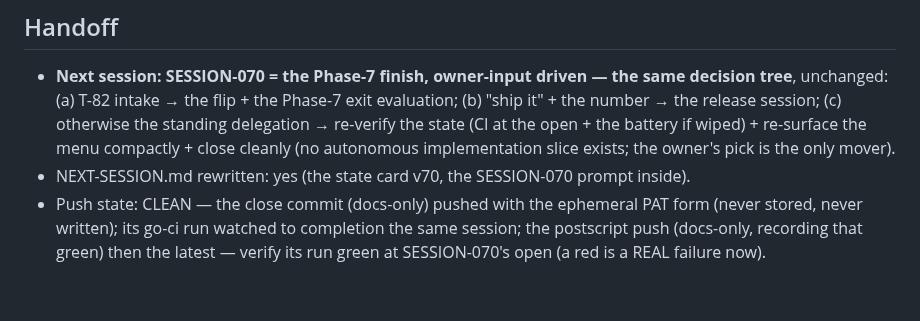
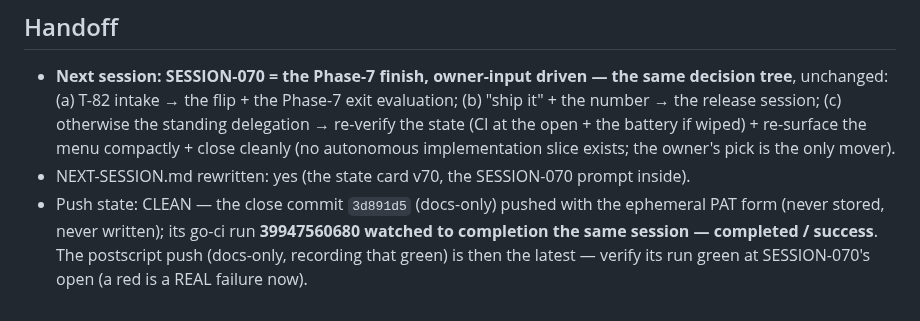
Before and after one commit to assadigit/second-brain-project, a Markdown page: docs/sessions/SESSION-069.md, the part around the change. Drawn GitHub-style.

```diff
--- a/docs/sessions/SESSION-069.md
+++ b/docs/sessions/SESSION-069.md
@@ -235,8 +235,9 @@ re-surfaces the menu, and closes cleanly.
   implementation slice exists; the owner's pick is the only mover).
 - NEXT-SESSION.md rewritten: yes (the state card v70, the
   SESSION-070 prompt inside).
-- Push state: CLEAN — the close commit (docs-only) pushed with the
-  ephemeral PAT form (never stored, never written); its go-ci run
-  watched to completion the same session; the postscript push
-  (docs-only, recording that green) then the latest — verify its
-  run green at SESSION-070's open (a red is a REAL failure now).
+- Push state: CLEAN — the close commit `3d891d5` (docs-only) pushed
+  with the ephemeral PAT form (never stored, never written); its
+  go-ci run **39947560680 watched to completion the same session —
+  completed / success**. The postscript push (docs-only, recording
+  that green) is then the latest — verify its run green at
+  SESSION-070's open (a red is a REAL failure now).
```
Also changed, not shown: docs/NEXT-SESSION.md (+12 -11 lines).
